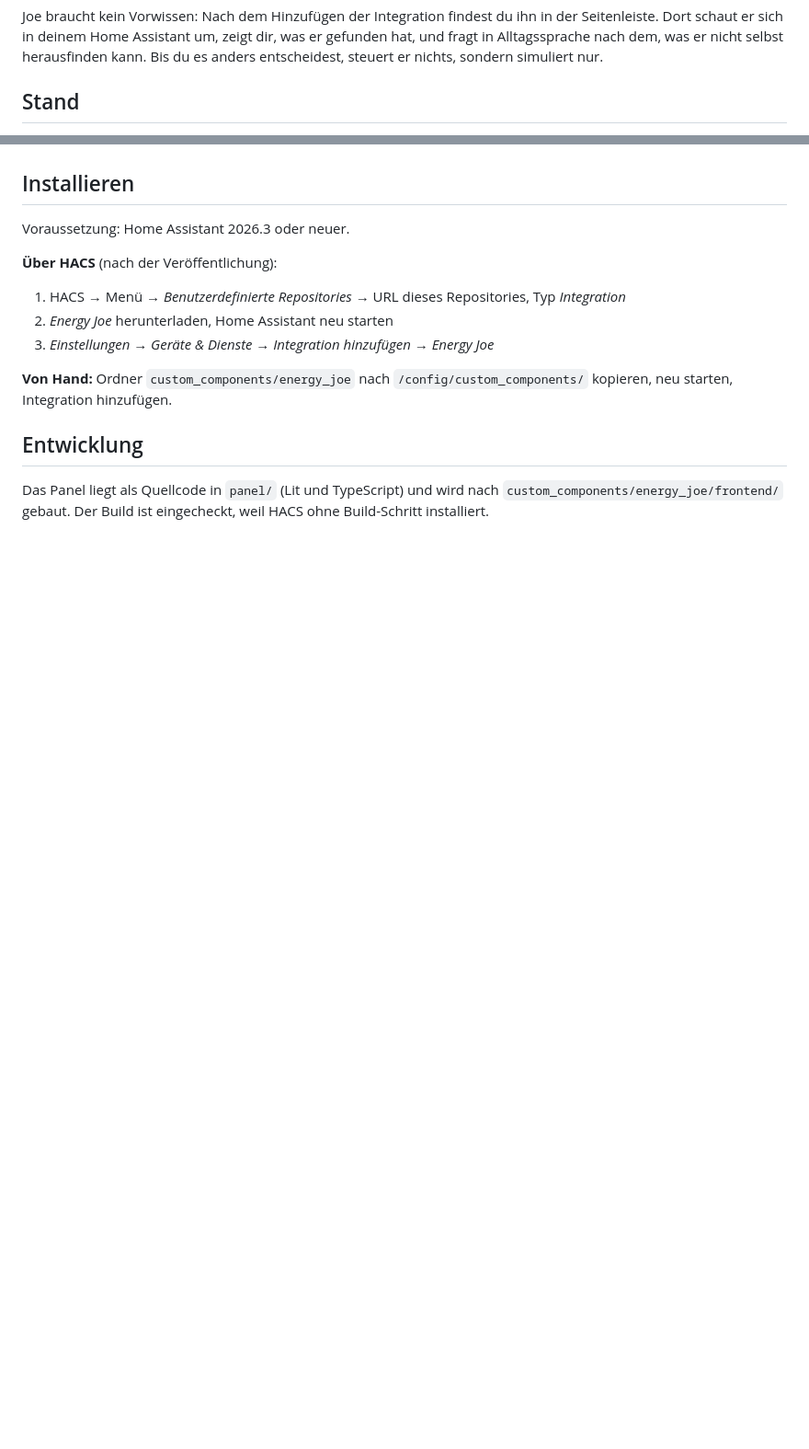
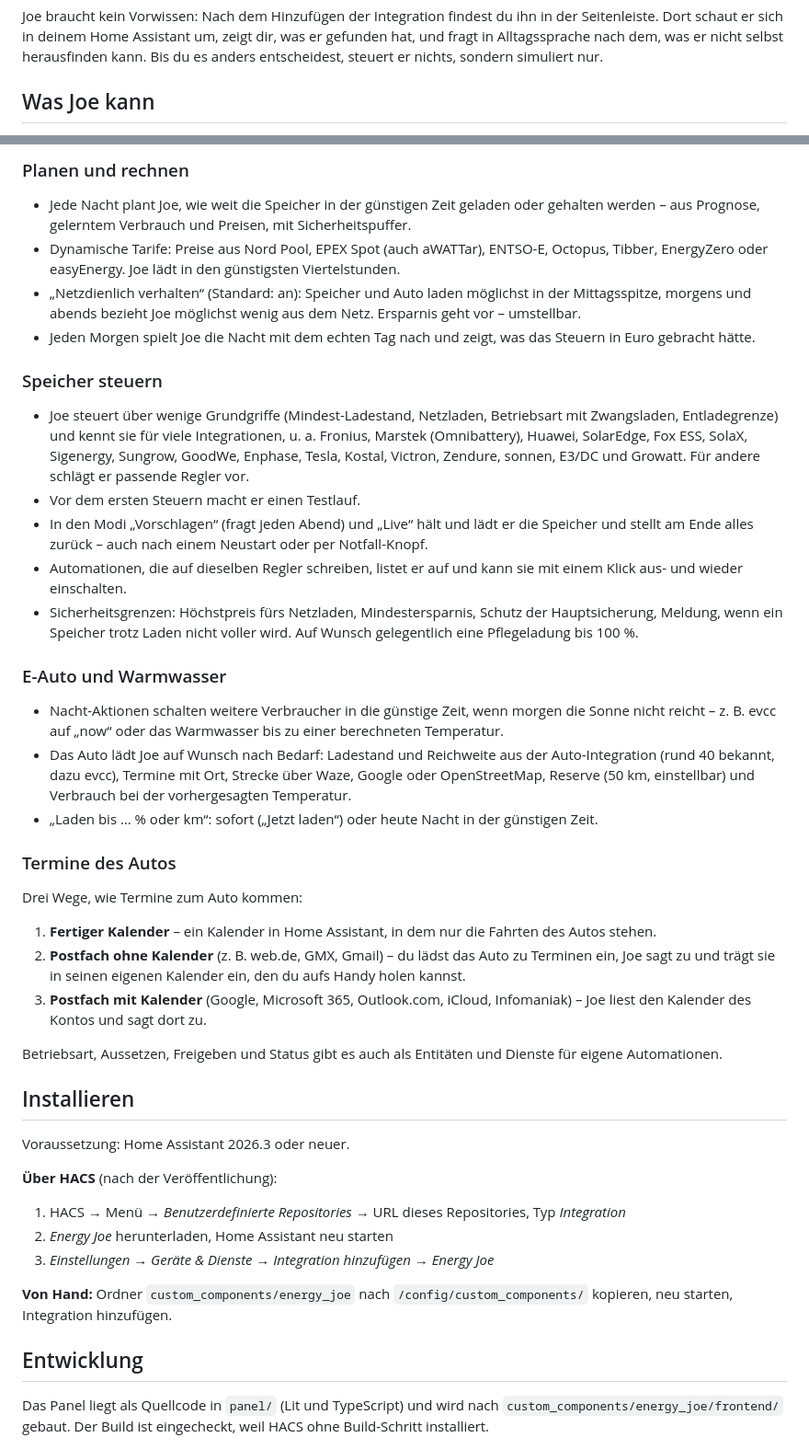
Before and after one commit to Marcels-Custom-Coding/Energy-Joe, a Markdown page: README.md, 2 parts joined by grey strips. Shown at 92% size. Rendered like a GitHub page; blank space fills up the shorter version.

Commit message:
README: Funktionen gegliedert und auf den aktuellen Stand gebracht

```diff
--- a/README.md
+++ b/README.md
@@ -8,5 +8,5 @@ Energy Joe ist eine lernende Home-Assistant-Integration für Haushalte mit PV-An
 
 Joe braucht kein Vorwissen: Nach dem Hinzufügen der Integration findest du ihn in der Seitenleiste. Dort schaut er sich in deinem Home Assistant um, zeigt dir, was er gefunden hat, und fragt in Alltagssprache nach dem, was er nicht selbst herausfinden kann. Bis du es anders entscheidest, steuert er nichts, sondern simuliert nur.
 
-## Stand
+## Was Joe kann
 
@@ -14,3 +29,33 @@ Panel im eigenen Design mit Einrichtungsassistent, Übersicht und Einstellungen;
+### Planen und rechnen
+
+- Jede Nacht plant Joe, wie weit die Speicher in der günstigen Zeit geladen oder gehalten werden – aus Prognose, gelerntem Verbrauch und Preisen, mit Sicherheitspuffer.
+- Dynamische Tarife: Preise aus Nord Pool, EPEX Spot (auch aWATTar), ENTSO-E, Octopus, Tibber, EnergyZero oder easyEnergy. Joe lädt in den günstigsten Viertelstunden.
+- „Netzdienlich verhalten“ (Standard: an): Speicher und Auto laden möglichst in der Mittagsspitze, morgens und abends bezieht Joe möglichst wenig aus dem Netz. Ersparnis geht vor – umstellbar.
+- Jeden Morgen spielt Joe die Nacht mit dem echten Tag nach und zeigt, was das Steuern in Euro gebracht hätte.
+
+### Speicher steuern
+
+- Joe steuert über wenige Grundgriffe (Mindest-Ladestand, Netzladen, Betriebsart mit Zwangsladen, Entladegrenze) und kennt sie für viele Integrationen, u. a. Fronius, Marstek (Omnibattery), Huawei, SolarEdge, Fox ESS, SolaX, Sigenergy, Sungrow, GoodWe, Enphase, Tesla, Kostal, Victron, Zendure, sonnen, E3/DC und Growatt. Für andere schlägt er passende Regler vor.
+- Vor dem ersten Steuern macht er einen Testlauf.
+- In den Modi „Vorschlagen“ (fragt jeden Abend) und „Live“ hält und lädt er die Speicher und stellt am Ende alles zurück – auch nach einem Neustart oder per Notfall-Knopf.
+- Automationen, die auf dieselben Regler schreiben, listet er auf und kann sie mit einem Klick aus- und wieder einschalten.
+- Sicherheitsgrenzen: Höchstpreis fürs Netzladen, Mindestersparnis, Schutz der Hauptsicherung, Meldung, wenn ein Speicher trotz Laden nicht voller wird. Auf Wunsch gelegentlich eine Pflegeladung bis 100 %.
+
+### E-Auto und Warmwasser
+
+- Nacht-Aktionen schalten weitere Verbraucher in die günstige Zeit, wenn morgen die Sonne nicht reicht – z. B. evcc auf „now“ oder das Warmwasser bis zu einer berechneten Temperatur.
+- Das Auto lädt Joe auf Wunsch nach Bedarf: Ladestand und Reichweite aus der Auto-Integration (rund 40 bekannt, dazu evcc), Termine mit Ort, Strecke über Waze, Google oder OpenStreetMap, Reserve (50 km, einstellbar) und Verbrauch bei der vorhergesagten Temperatur.
+- „Laden bis … % oder km“: sofort („Jetzt laden“) oder heute Nacht in der günstigen Zeit.
+
+### Termine des Autos
+
+Drei Wege, wie Termine zum Auto kommen:
+
+1. **Fertiger Kalender** – ein Kalender in Home Assistant, in dem nur die Fahrten des Autos stehen.
+2. **Postfach ohne Kalender** (z. B. web.de, GMX, Gmail) – du lädst das Auto zu Terminen ein, Joe sagt zu und trägt sie in seinen eigenen Kalender ein, den du aufs Handy holen kannst.
+3. **Postfach mit Kalender** (Google, Microsoft 365, Outlook.com, iCloud, Infomaniak) – Joe liest den Kalender des Kontos und sagt dort zu.
+
+Betriebsart, Aussetzen, Freigeben und Status gibt es auch als Entitäten und Dienste für eigene Automationen.
 
 ## Installieren
 
```
Also changed, not shown: other parts of README.md (+16 -1 lines).
